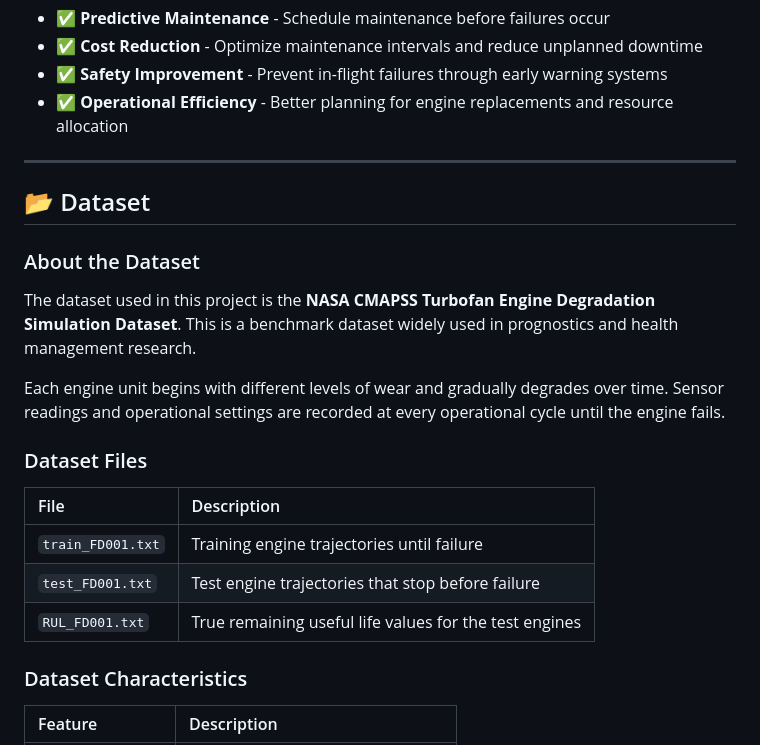
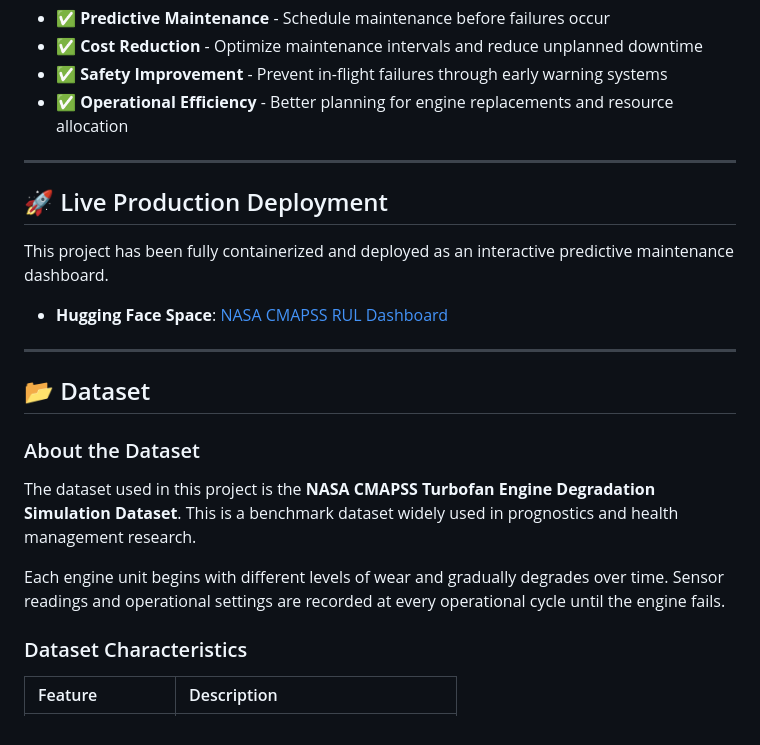
Before and after one commit to AnujDalvi82/Time-series-implementation-NASA, a Markdown page: README.md, the part around one of its changes. Drawn GitHub-style.

```diff
--- a/README.md
+++ b/README.md
@@ -23,20 +23,20 @@ Accurate prediction of RUL enables:
 
 ---
 
+## 🚀 Live Production Deployment
+
+This project has been fully containerized and deployed as an interactive predictive maintenance dashboard.
+
+- **Hugging Face Space**: [NASA CMAPSS RUL Dashboard](https://huggingface.co/spaces/anujjj321/CMAPSS_Time_Series_evalutation)
+
+---
+
 ## 📂 Dataset
 
 ### About the Dataset
 The dataset used in this project is the **NASA CMAPSS Turbofan Engine Degradation Simulation Dataset**. This is a benchmark dataset widely used in prognostics and health management research.
 
 Each engine unit begins with different levels of wear and gradually degrades over time. Sensor readings and operational settings are recorded at every operational cycle until the engine fails.
-
-### Dataset Files
-
-| File | Description |
-|:-----|:------------|
-| `train_FD001.txt` | Training engine trajectories until failure |
-| `test_FD001.txt` | Test engine trajectories that stop before failure |
-| `RUL_FD001.txt` | True remaining useful life values for the test engines |
 
 ### Dataset Characteristics
 
```
Also changed, not shown: other parts of README.md (+31 -99 lines).
